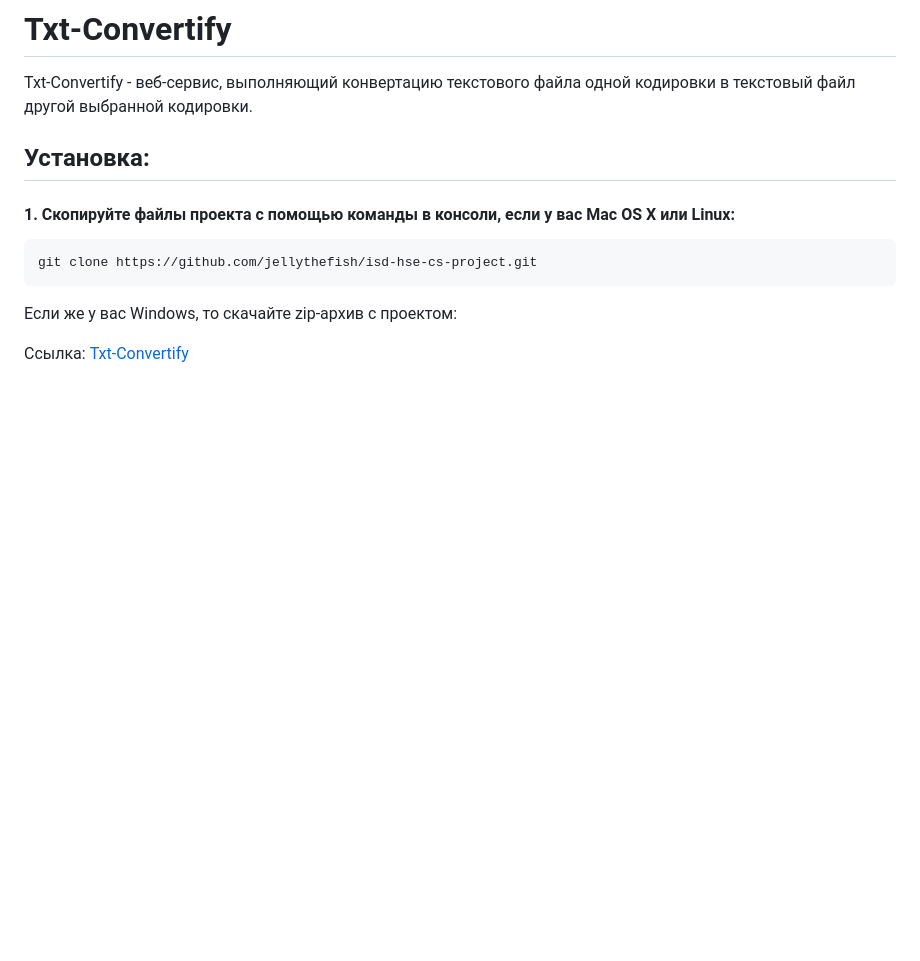
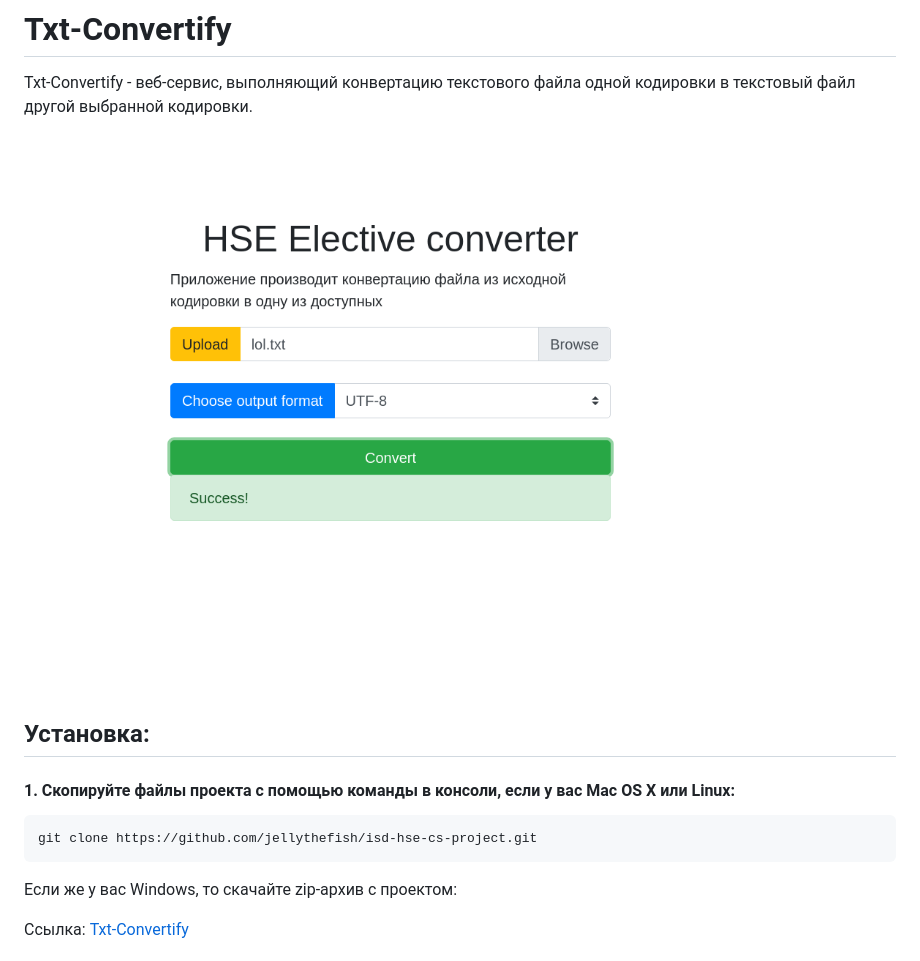
Before and after one commit to jellythefish/isd-hse-cs-project, a Markdown page: README.md, the part around the change. GitHub-like rendering; pictures changed too: static/readme.png (added); blank space fills up the shorter version.

```diff
--- a/README.md
+++ b/README.md
@@ -2,7 +2,7 @@
 
 Txt-Convertify - веб-сервис, выполняющий конвертацию текстового файла одной кодировки в текстовый файл другой выбранной кодировки.
 
-
+![demonstration](static/readme.png)
 
 ## Установка:
 
```
Also changed, not shown: 8 other files.
